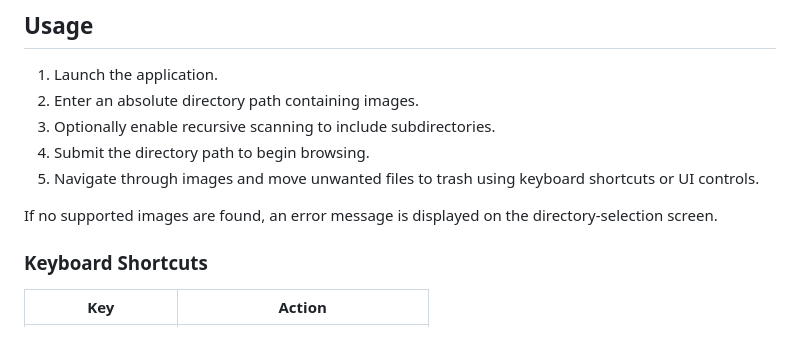
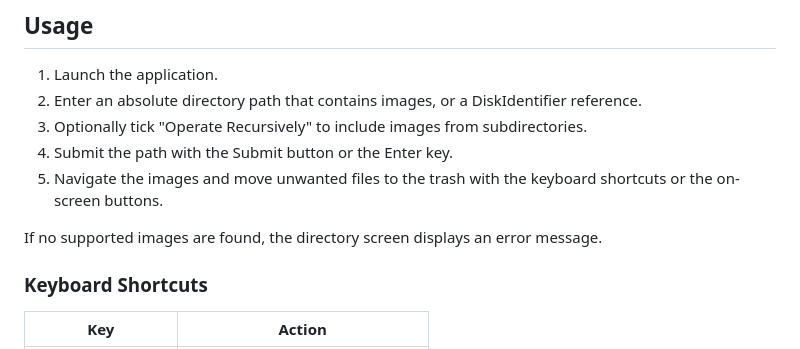
Before and after one commit to LorenBll/GalleryCleaner, a Markdown page: README.md, the part around one of its changes. Drawn GitHub-style.

```diff
--- a/README.md
+++ b/README.md
@@ -43,12 +48,12 @@ GalleryCleaner is scoped to rapid image-folder review and provides a focussed de
 ## Usage
 
 1. Launch the application.
-2. Enter an absolute directory path containing images.
-3. Optionally enable recursive scanning to include subdirectories.
-4. Submit the directory path to begin browsing.
-5. Navigate through images and move unwanted files to trash using keyboard shortcuts or UI controls.
+2. Enter an absolute directory path that contains images, or a DiskIdentifier reference.
+3. Optionally tick "Operate Recursively" to include images from subdirectories.
+4. Submit the path with the Submit button or the Enter key.
+5. Navigate the images and move unwanted files to the trash with the keyboard shortcuts or the on-screen buttons.
 
-If no supported images are found, an error message is displayed on the directory-selection screen.
+If no supported images are found, the directory screen displays an error message.
 
 ### Keyboard Shortcuts
 
```
Also changed, not shown: other parts of README.md (+35 -77 lines), README-DEV.md (added, +195 -0 lines).
